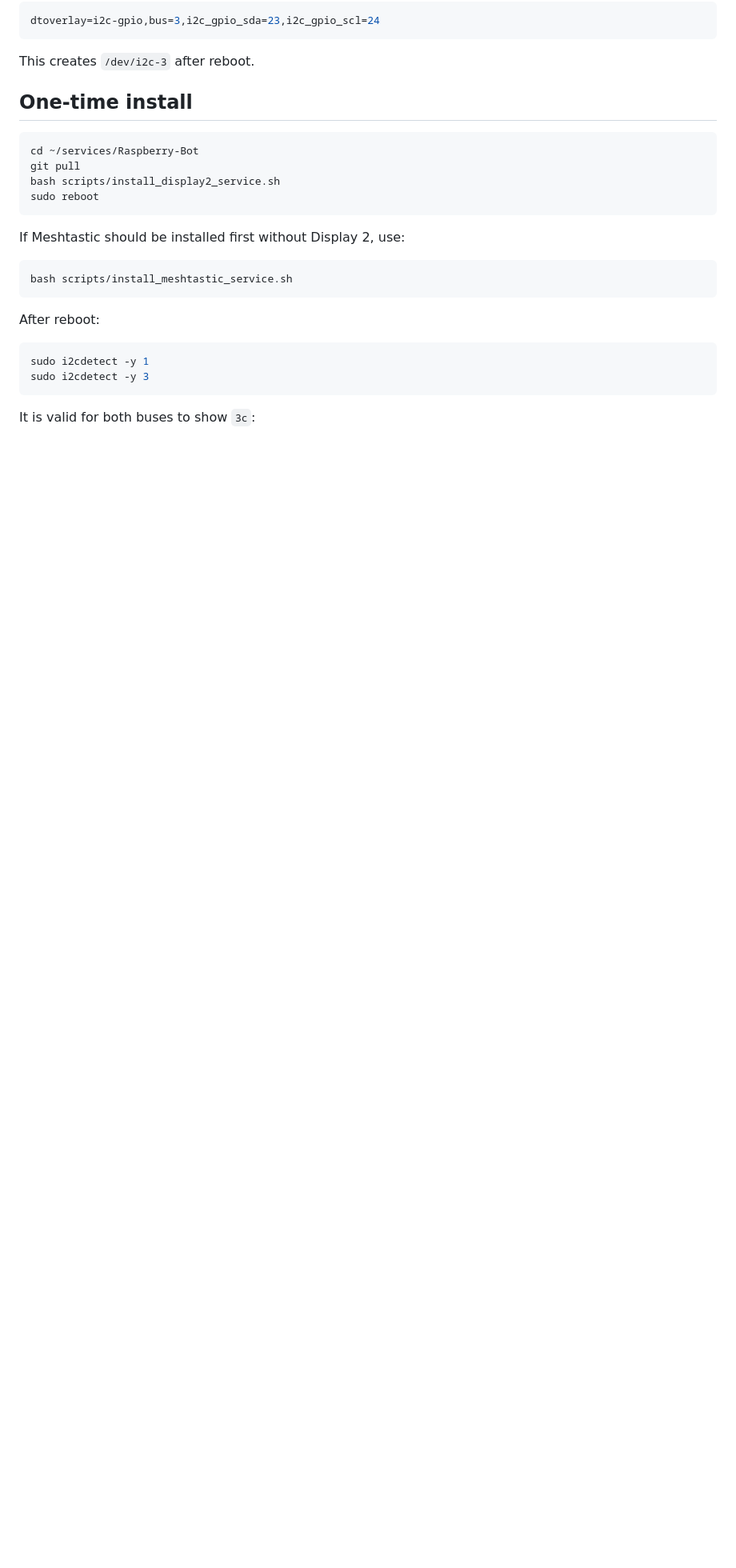
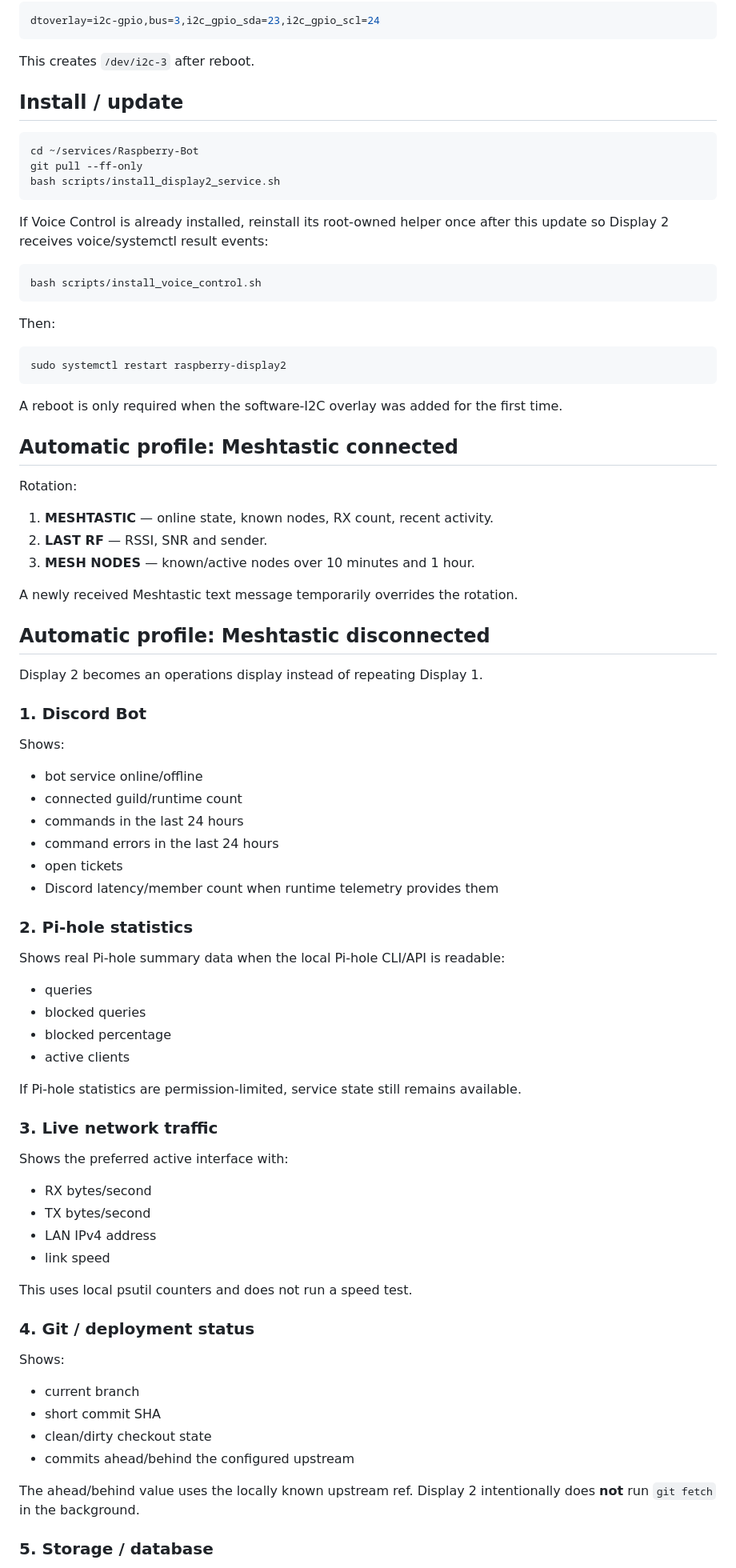
Before and after one commit to InvalidKaro/Raspberry-Bot, a Markdown page: DISPLAY2_SETUP.md, the part around one of its changes. Shown at 80% size. Rendered like a GitHub page; blank space fills up the shorter version.

````diff
--- a/DISPLAY2_SETUP.md
+++ b/DISPLAY2_SETUP.md
@@ -25,26 +30,85 @@ dtoverlay=i2c-gpio,bus=3,i2c_gpio_sda=23,i2c_gpio_scl=24
 
 This creates `/dev/i2c-3` after reboot.
 
-## One-time install
+## Install / update
 
 ```bash
 cd ~/services/Raspberry-Bot
-git pull
+git pull --ff-only
 bash scripts/install_display2_service.sh
-sudo reboot
 ```
 
-If Meshtastic should be installed first without Display 2, use:
+If Voice Control is already installed, reinstall its root-owned helper once after this update so Display 2 receives voice/systemctl result events:
 
 ```bash
-bash scripts/install_meshtastic_service.sh
+bash scripts/install_voice_control.sh
 ```
 
-After reboot:
+Then:
 
 ```bash
-sudo i2cdetect -y 1
-sudo i2cdetect -y 3
+sudo systemctl restart raspberry-display2
 ```
 
-It is valid for both buses to show `3c`:
+A reboot is only required when the software-I2C overlay was added for the first time.
+
+## Automatic profile: Meshtastic connected
+
+Rotation:
+
+1. **MESHTASTIC** — online state, known nodes, RX count, recent activity.
+2. **LAST RF** — RSSI, SNR and sender.
+3. **MESH NODES** — known/active nodes over 10 minutes and 1 hour.
+
+A newly received Meshtastic text message temporarily overrides the rotation.
+
+## Automatic profile: Meshtastic disconnected
+
+Display 2 becomes an operations display instead of repeating Display 1.
+
+### 1. Discord Bot
+
+Shows:
+
+- bot service online/offline
+- connected guild/runtime count
+- commands in the last 24 hours
+- command errors in the last 24 hours
+- open tickets
+- Discord latency/member count when runtime telemetry provides them
+
+### 2. Pi-hole statistics
+
+Shows real Pi-hole summary data when the local Pi-hole CLI/API is readable:
+
+- queries
+- blocked queries
+- blocked percentage
+- active clients
+
+If Pi-hole statistics are permission-limited, service state still remains available.
+
+### 3. Live network traffic
+
+Shows the preferred active interface with:
+
+- RX bytes/second
+- TX bytes/second
+- LAN IPv4 address
+- link speed
+
+This uses local psutil counters and does not run a speed test.
+
+### 4. Git / deployment status
+
+Shows:
+
+- current branch
+- short commit SHA
+- clean/dirty checkout state
+- commits ahead/behind the configured upstream
+
+The ahead/behind value uses the locally known upstream ref. Display 2 intentionally does **not** run `git fetch` in the background.
+
+### 5. Storage / database
+
````
Also changed, not shown: other parts of DISPLAY2_SETUP.md (+92 -53 lines).
